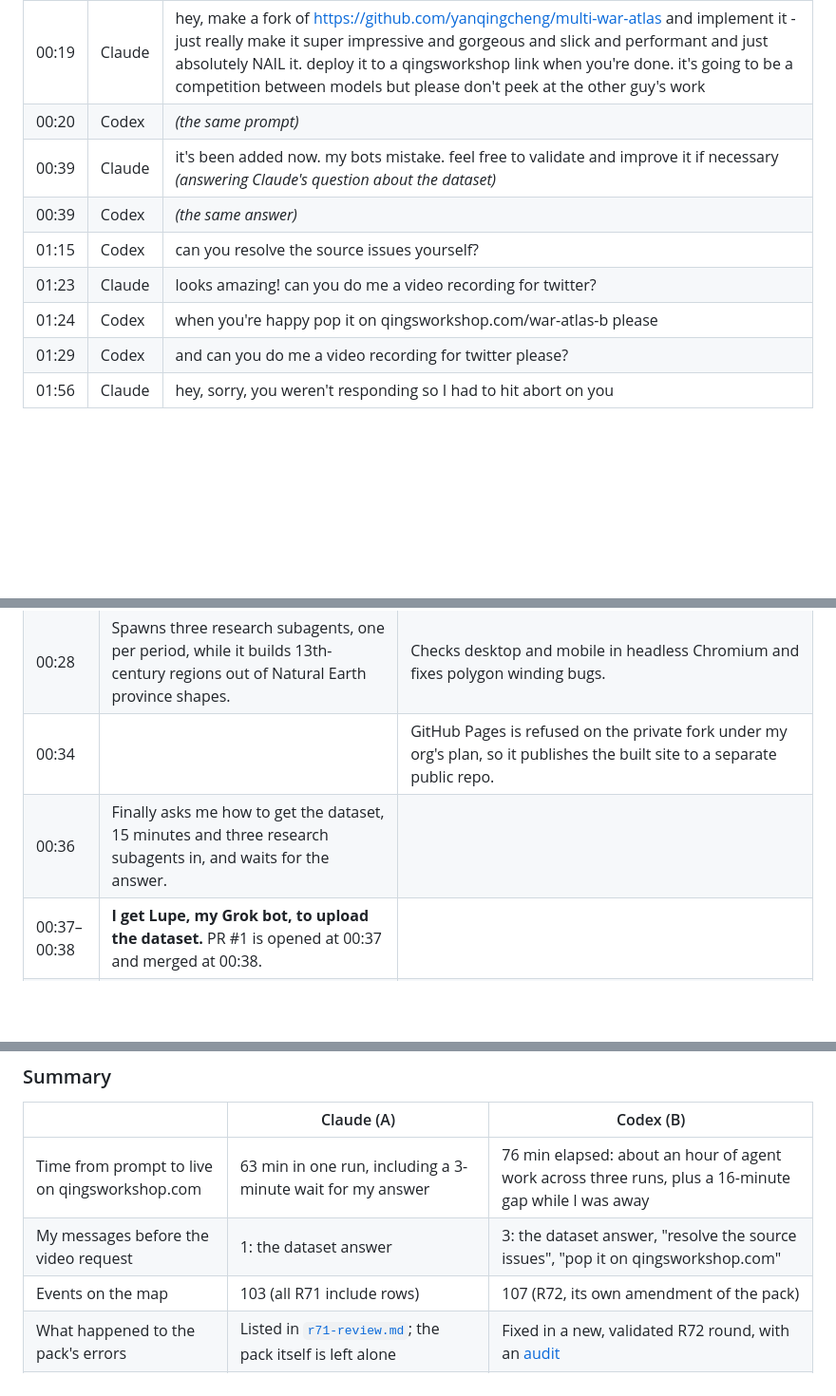
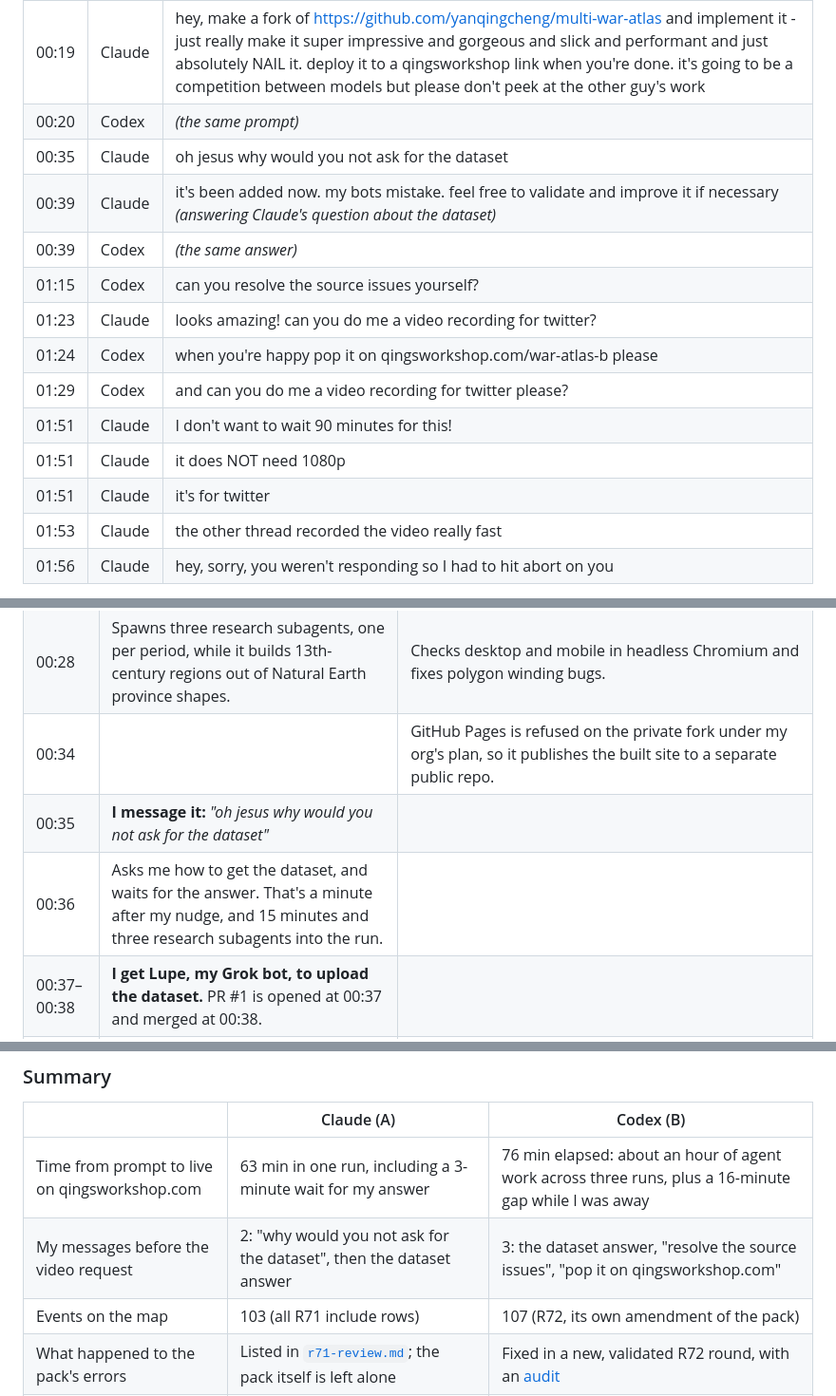
Before and after one commit to henders23/waratlas, a Markdown page: README.md, 3 parts joined by grey strips. Shown at 95% size. Drawn GitHub-style; blank space fills up the shorter version.

Commit message:
Add my messages to Claude that its own log missed
Co-Authored-By: Claude Opus 5.5 (1M context) <noreply@anthropic.com>

```diff
--- a/README.md
+++ b/README.md
@@ -28,12 +28,17 @@ These are all the messages I sent, word for word, with the time each one arrived
 |---|---|---|
 | 00:19 | Claude | hey, make a fork of https://github.com/yanqingcheng/multi-war-atlas and implement it - just really make it super impressive and gorgeous and slick and performant and just absolutely NAIL it. deploy it to a qingsworkshop link when you're done. it's going to be a competition between models but please don't peek at the other guy's work |
 | 00:20 | Codex | *(the same prompt)* |
+| 00:35 | Claude | oh jesus why would you not ask for the dataset |
 | 00:39 | Claude | it's been added now. my bots mistake. feel free to validate and improve it if necessary *(answering Claude's question about the dataset)* |
 | 00:39 | Codex | *(the same answer)* |
 | 01:15 | Codex | can you resolve the source issues yourself? |
 | 01:23 | Claude | looks amazing! can you do me a video recording for twitter? |
 | 01:24 | Codex | when you're happy pop it on qingsworkshop.com/war-atlas-b please |
 | 01:29 | Codex | and can you do me a video recording for twitter please? |
+| 01:51 | Claude | I don't want to wait 90 minutes for this! |
+| 01:51 | Claude | it does NOT need 1080p |
+| 01:51 | Claude | it's for twitter |
+| 01:53 | Claude | the other thread recorded the video really fast |
 | 01:56 | Claude | hey, sorry, you weren't responding so I had to hit abort on you |
 
 Between Claude's question and my answers, I got Lupe to upload the dataset to the source repo as PR #1, merged at 00:38.
@@ -47,7 +52,8 @@ Between Claude's question and my answers, I got Lupe to upload the dataset to th
 | 00:23–00:26 | Tracks the dataset to the private Drive tarball, fails to reach it, and decides to write its own sourced Mongol dataset. | Map engine working; a research subagent writes 36 sourced events covering 1206–1368. |
 | 00:28 | Spawns three research subagents, one per period, while it builds 13th-century regions out of Natural Earth province shapes. | Checks desktop and mobile in headless Chromium and fixes polygon winding bugs. |
 | 00:34 | | GitHub Pages is refused on the private fork under my org's plan, so it publishes the built site to a separate public repo. |
-| 00:36 | Finally asks me how to get the dataset, 15 minutes and three research subagents in, and waits for the answer. | |
+| 00:35 | **I message it:** *"oh jesus why would you not ask for the dataset"* | |
+| 00:36 | Asks me how to get the dataset, and waits for the answer. That's a minute after my nudge, and 15 minutes and three research subagents into the run. | |
 | 00:37–00:38 | **I get Lupe, my Grok bot, to upload the dataset.** PR #1 is opened at 00:37 and merged at 00:38. | |
 | 00:39 | | **Finishes** at [qingsworkshop.github.io/atlas-of-empires](https://qingsworkshop.github.io/atlas-of-empires/) with its own 36 events. Flags the missing dataset, and flags that this is a github.io link rather than qingsworkshop.com. |
 | 00:39–00:40 | **I tell both the data is in.** | |
@@ -64,7 +70,7 @@ Between Claude's question and my answers, I got Lupe to upload the dataset to th
 | | Claude (A) | Codex (B) |
 |---|---|---|
 | Time from prompt to live on qingsworkshop.com | 63 min in one run, including a 3-minute wait for my answer | 76 min elapsed: about an hour of agent work across three runs, plus a 16-minute gap while I was away |
-| My messages before the video request | 1: the dataset answer | 3: the dataset answer, "resolve the source issues", "pop it on qingsworkshop.com" |
+| My messages before the video request | 2: "why would you not ask for the dataset", then the dataset answer | 3: the dataset answer, "resolve the source issues", "pop it on qingsworkshop.com" |
 | Events on the map | 103 (all R71 include rows) | 107 (R72, its own amendment of the pack) |
 | What happened to the pack's errors | Listed in [`r71-review.md`](a-claude/data/mongol/r71-review.md); the pack itself is left alone | Fixed in a new, validated R72 round, with an [audit](b-codex/data/mongol/r72/mongol-round72-audit.md) |
 | Map | MapLibre 3D globe with shaded relief; 103 historical regions with dated control; dashed rings for events the sources only place within a region | Flat SVG map (Mercator projection) drawn from `world-atlas` coastlines, with generalised interpretive territory overlays and 38 locality markers |
```
Also changed, not shown: other parts of README.md (+2 -2 lines).
